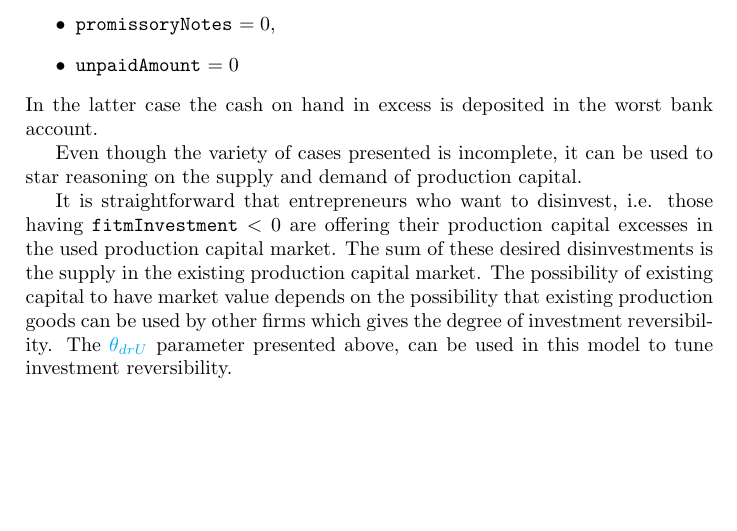
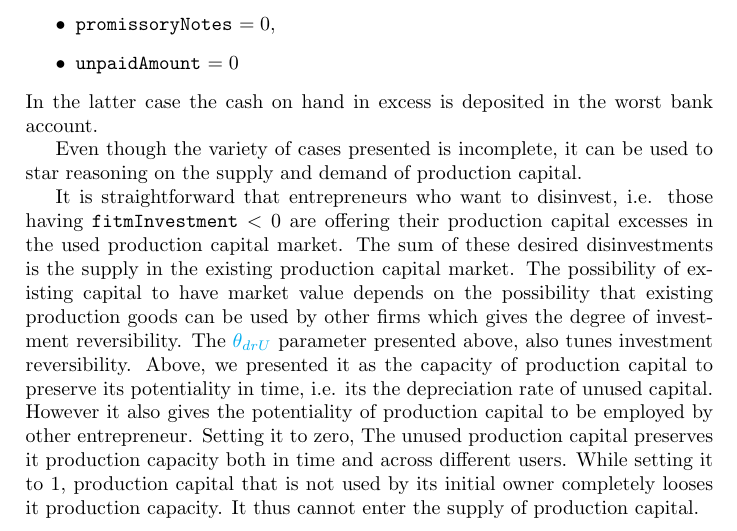
Before and after one commit to gfgprojects/gabriele, a LaTeX thesis (docs/latexdoc/manual.tex): part of page 67 of 83, cut so that both start at the same text, the shorter picture padded with empty space. Compiled offline with pdfLaTeX.

Commit message:
documentation

```diff
--- a/docs/latexdoc/manual.tex
+++ b/docs/latexdoc/manual.tex
@@ -1893,7 +1893,9 @@ Even though the variety of cases presented is incomplete, it can be used to star
 
 It is straightforward that entrepreneurs who want to disinvest, i.e. those having \verb+fitmInvestment+ $<0$ are offering their production capital excesses in the used production capital market.
 The sum of these desired disinvestments is the supply in the existing production capital market.
-The possibility of existing capital to have market value depends on the possibility that existing production goods can be used by other firms which gives the degree of investment reversibility. The \gls{par:thetadrU} parameter presented above, can be used in this model to tune investment reversibility.
+The possibility of existing capital to have market value depends on the possibility that existing production goods can be used by other firms which gives the degree of investment reversibility. The \gls{par:thetadrU} parameter presented above, also tunes investment reversibility. Above, we presented it as the capacity of production capital to preserve its potentiality in time, i.e. its the depreciation rate of unused capital.
+However it also gives the potentiality of production capital to be employed by other entrepreneur.
+Setting it to zero, The unused production capital preserves it production capacity both in time and across different users. While setting it to 1, production capital that is not used by its initial owner completely looses it production capacity. It thus cannot enter the supply of production capital.
 
 At the current state, some firm asked for new credit while other do not.
 Those which asked for, now know the amount of credit the best bank (if it exist) is willing to allow.
```
